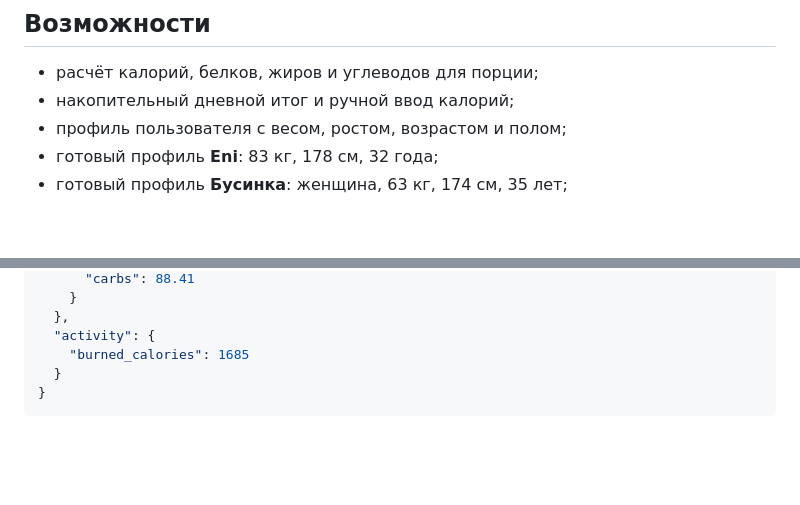
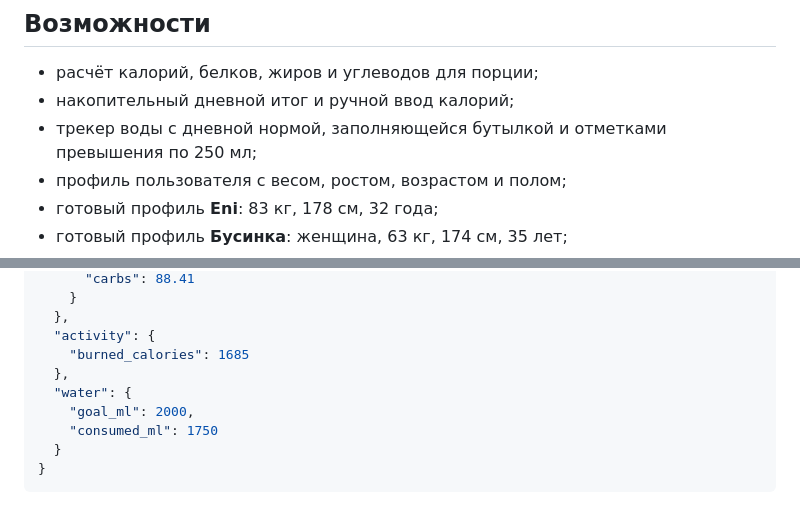
Before and after one commit to moroeni957-sudo/balance-nutrition-tracker, a Markdown page: README.md, 2 parts joined by grey strips. GitHub-like rendering; blank space fills up the shorter version.

Commit message:
Add daily water tracker

````diff
--- a/README.md
+++ b/README.md
@@ -6,6 +6,7 @@
 
 - расчёт калорий, белков, жиров и углеводов для порции;
 - накопительный дневной итог и ручной ввод калорий;
+- трекер воды с дневной нормой, заполняющейся бутылкой и отметками превышения по 250 мл;
 - профиль пользователя с весом, ростом, возрастом и полом;
 - готовый профиль **Eni**: 83 кг, 178 см, 32 года;
 - готовый профиль **Бусинка**: женщина, 63 кг, 174 см, 35 лет;
@@ -96,6 +97,10 @@ GitHub Pages — статический хостинг, поэтому прил
   },
   "activity": {
     "burned_calories": 1685
+  },
+  "water": {
+    "goal_ml": 2000,
+    "consumed_ml": 1750
   }
 }
 ```
````
